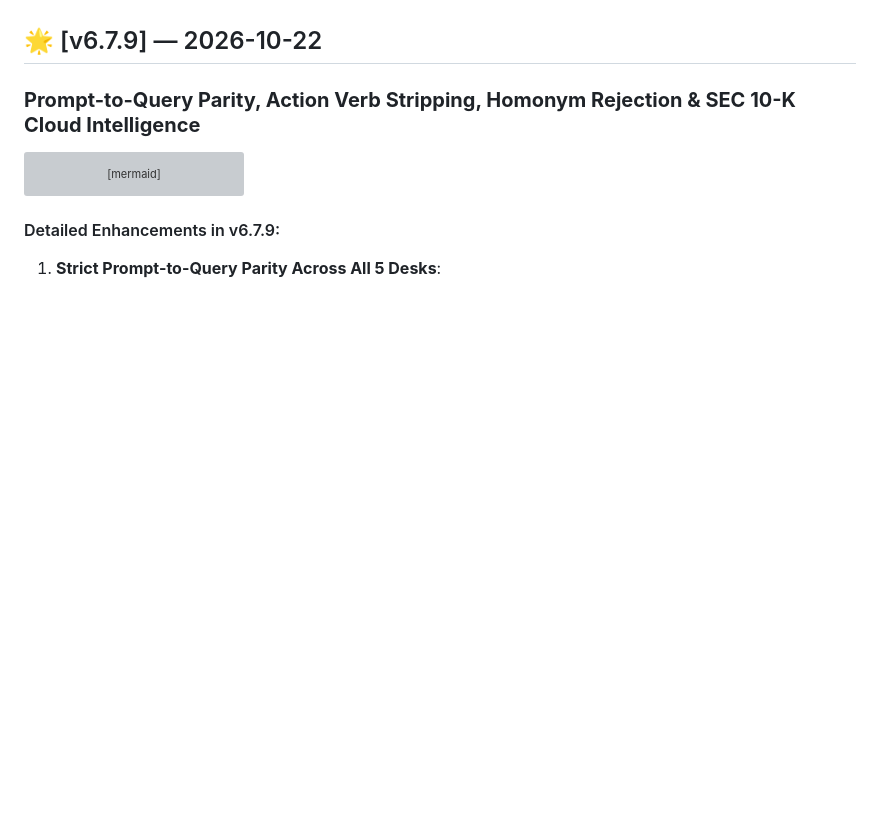
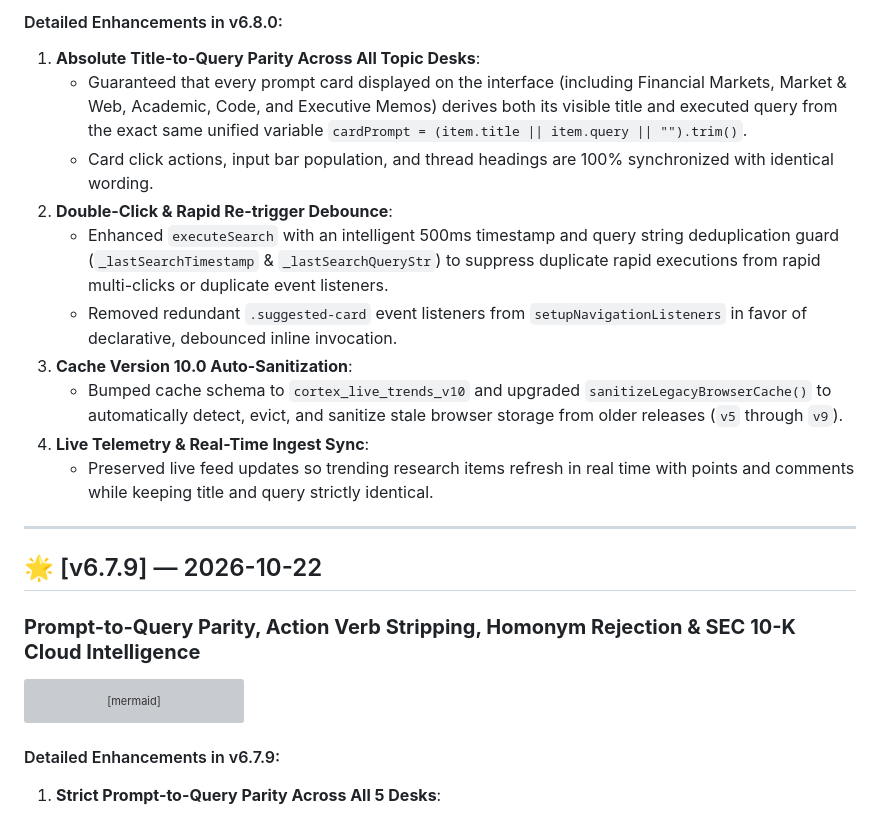
Before and after one commit to Hitesh-15/Cortex-AI-search, a Markdown page: RELEASE_NOTES.md, the part around one of its changes. Rendered like a GitHub page; blank space fills up the shorter version; grey boxes are pictures that could not be loaded.

Commit message:
docs(changelog): document v6.8.0 release notes locally

```diff
--- a/RELEASE_NOTES.md
+++ b/RELEASE_NOTES.md
@@ -4,3 +28,16 @@ All notable changes, continuous architectural improvements, and daily/weekly fea
+#### Detailed Enhancements in v6.8.0:
+1. **Absolute Title-to-Query Parity Across All Topic Desks**:
+   - Guaranteed that every prompt card displayed on the interface (including Financial Markets, Market & Web, Academic, Code, and Executive Memos) derives both its visible title and executed query from the exact same unified variable `cardPrompt = (item.title || item.query || "").trim()`.
+   - Card click actions, input bar population, and thread headings are 100% synchronized with identical wording.
+2. **Double-Click & Rapid Re-trigger Debounce**:
+   - Enhanced `executeSearch` with an intelligent 500ms timestamp and query string deduplication guard (`_lastSearchTimestamp` & `_lastSearchQueryStr`) to suppress duplicate rapid executions from rapid multi-clicks or duplicate event listeners.
+   - Removed redundant `.suggested-card` event listeners from `setupNavigationListeners` in favor of declarative, debounced inline invocation.
+3. **Cache Version 10.0 Auto-Sanitization**:
+   - Bumped cache schema to `cortex_live_trends_v10` and upgraded `sanitizeLegacyBrowserCache()` to automatically detect, evict, and sanitize stale browser storage from older releases (`v5` through `v9`).
+4. **Live Telemetry & Real-Time Ingest Sync**:
+   - Preserved live feed updates so trending research items refresh in real time with points and comments while keeping title and query strictly identical.
+
+---
 
 ## 🌟 [v6.7.9] — 2026-10-22
 ### **Prompt-to-Query Parity, Action Verb Stripping, Homonym Rejection & SEC 10-K Cloud Intelligence**
```
Also changed, not shown: other parts of RELEASE_NOTES.md (+24 -0 lines).
